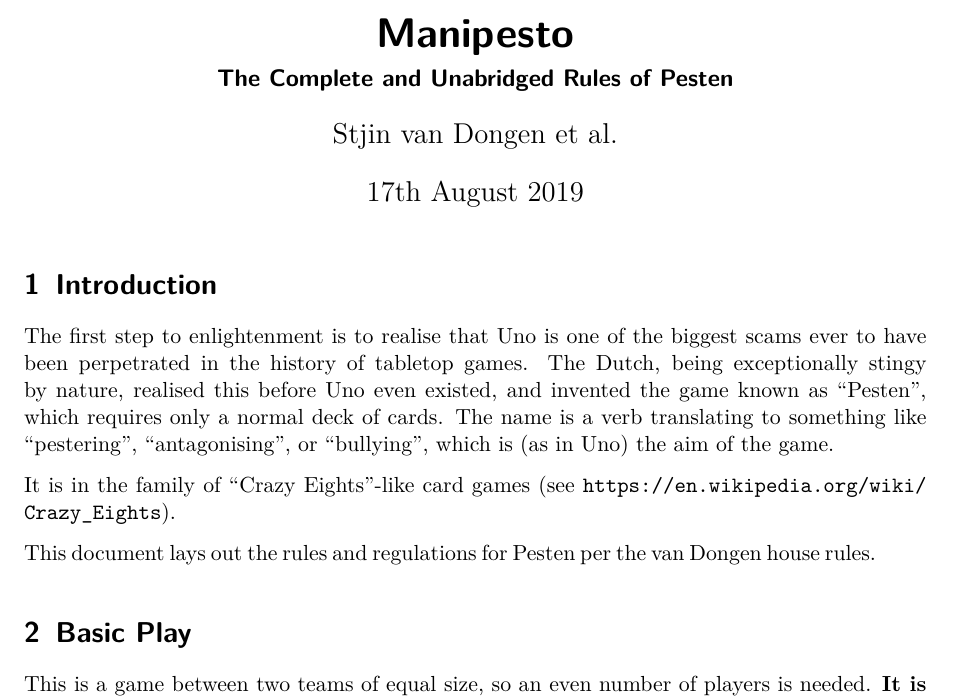
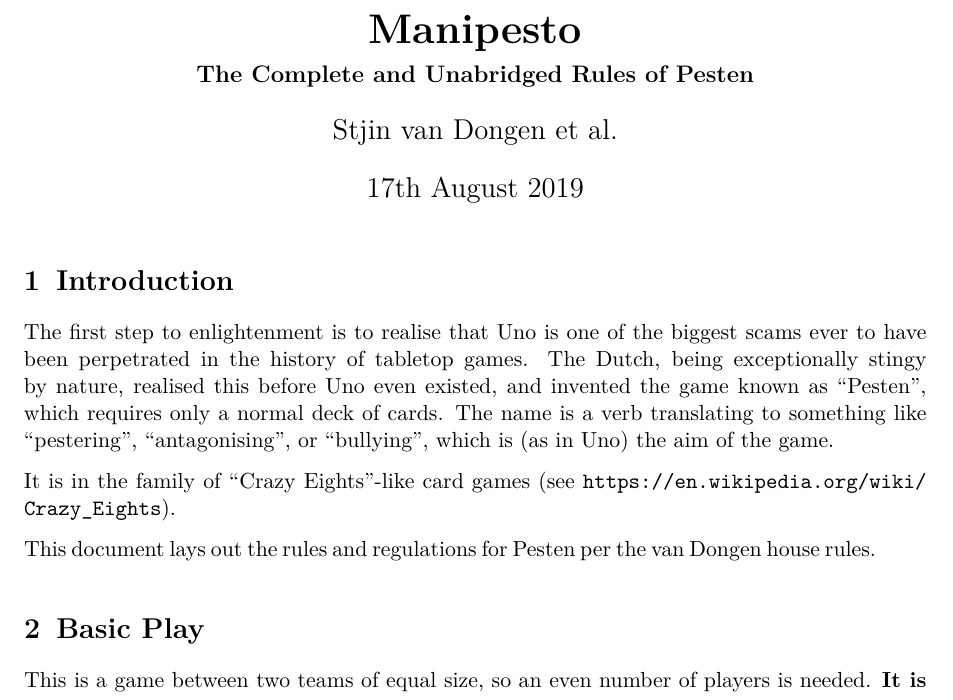
Before and after one commit to goedel-gang/manipesto, a LaTeX document (manipesto.tex): part of page 1 of 5, cut so that both start at the same text. Compiled offline with pdfLaTeX.

Commit message:
Make headings look normal

```diff
--- a/manipesto.tex
+++ b/manipesto.tex
@@ -1,7 +1,8 @@
 % a4 paper size, 11pt font
 % scartcl is the KOMA-script article class, which lets you do things like have a
-% subtitle.
-\documentclass[a4paper,11pt]{scrartcl}
+% subtitle. With some configuration to make headings and such be in a serif
+% computer modern font, like a normal article.
+\documentclass[a4paper,11pt,headings=standardclasses]{scrartcl}
 \author{Stjin van Dongen et al.}
 \title{Manipesto}
 \subtitle{The Complete and Unabridged Rules of Pesten}
```
Also changed, not shown: manipesto.pdf.
